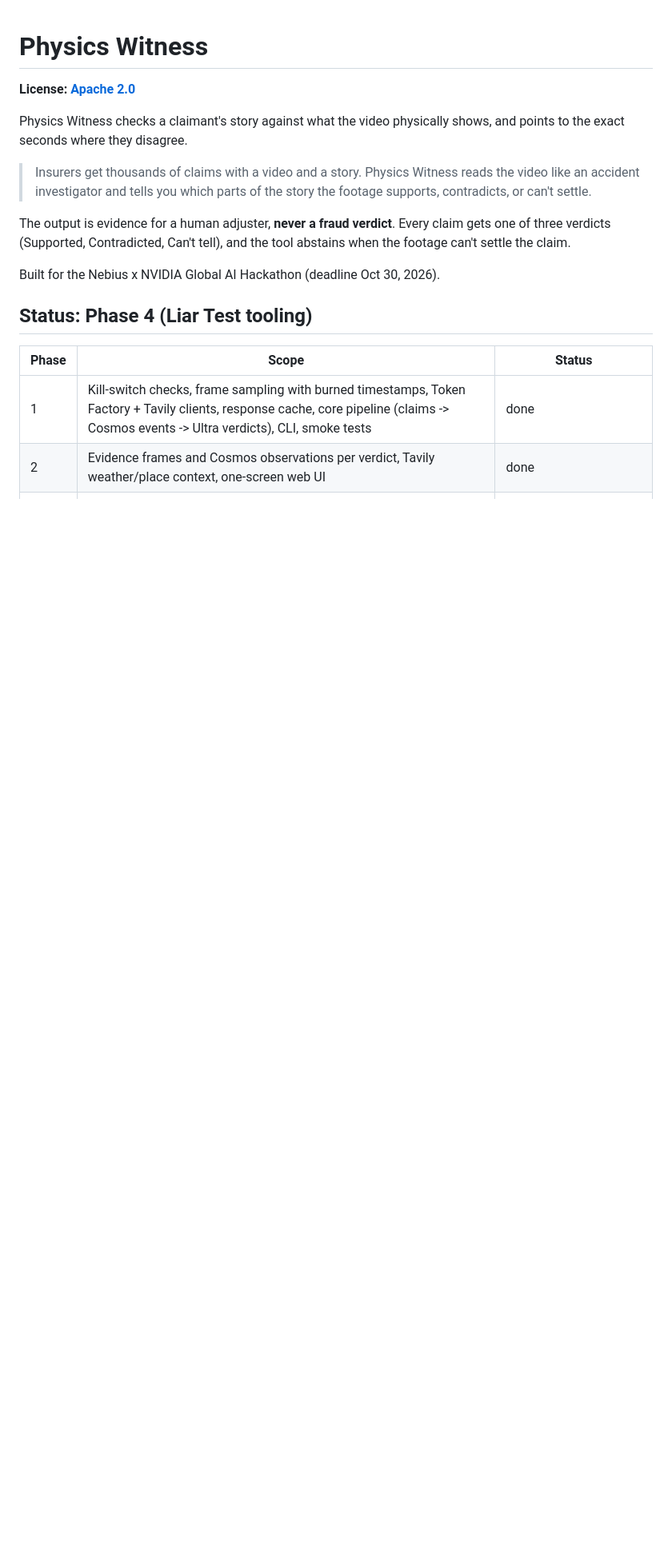
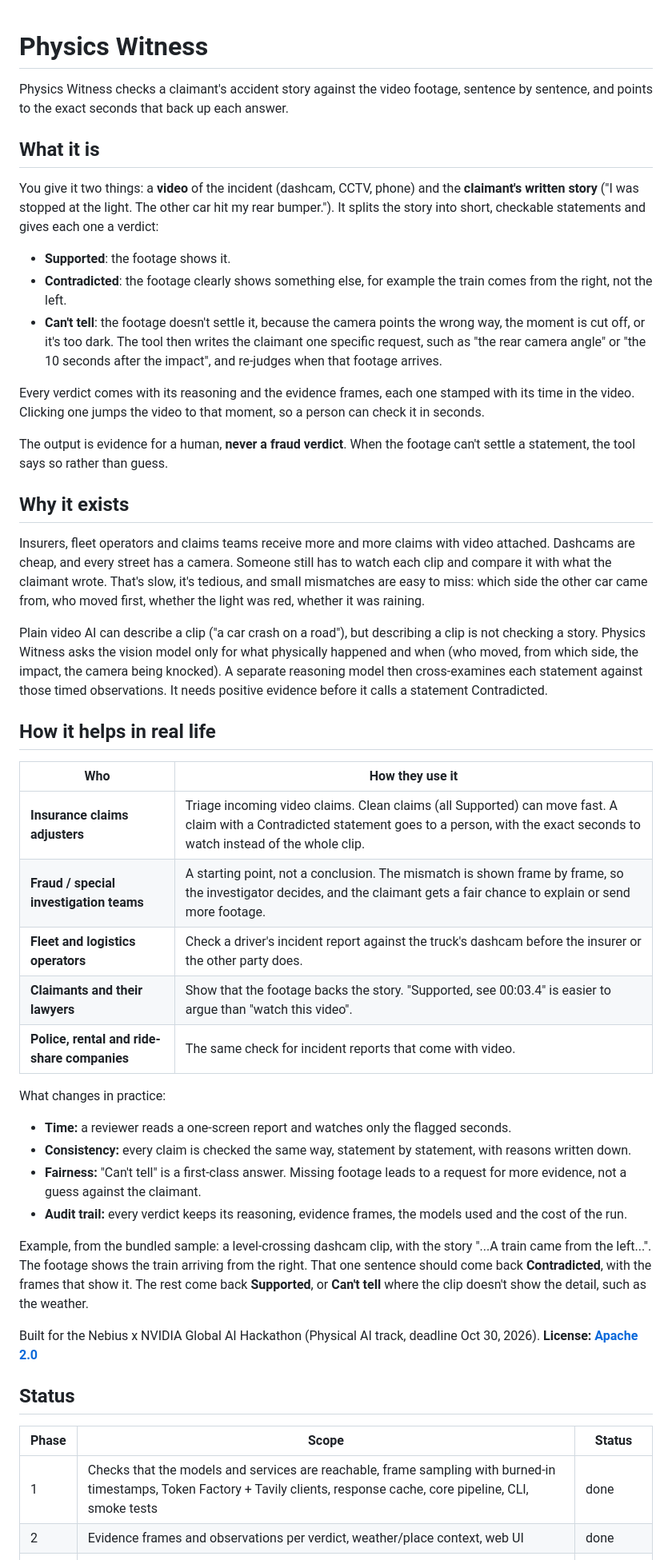
Before and after one commit to Rishikesh183/Astra, a Markdown page: README.md, the part around one of its changes. Shown at 80% size. GitHub-like rendering; blank space fills up the shorter version.

Commit message:
README: what it is, why it exists, real-world use; refresh status, config and services
Co-Authored-By: Claude Opus 5.5 <noreply@anthropic.com>
Claude-Session: https://claude.ai/code/session_01TpnyQko6g6xrGp35MPEMhs

```diff
--- a/README.md
+++ b/README.md
@@ -1,19 +1,49 @@
 # Physics Witness
 
-**License: [Apache 2.0](LICENSE)**
+Physics Witness checks a claimant's accident story against the video footage, sentence by sentence, and points to the exact seconds that back up each answer.
 
-Physics Witness checks a claimant's story against what the video physically shows, and points to the exact seconds where they disagree.
+## What it is
 
-> Insurers get thousands of claims with a video and a story. Physics Witness reads the video like an accident investigator and tells you which parts of the story the footage supports, contradicts, or can't settle.
+You give it two things: a **video** of the incident (dashcam, CCTV, phone) and the **claimant's written story** ("I was stopped at the light. The other car hit my rear bumper."). It splits the story into short, checkable statements and gives each one a verdict:
 
-The output is evidence for a human adjuster, **never a fraud verdict**. Every claim gets one of three verdicts (Supported, Contradicted, Can't tell), and the tool abstains when the footage can't settle the claim.
+- **Supported**: the footage shows it.
+- **Contradicted**: the footage clearly shows something else, for example the train comes from the right, not the left.
+- **Can't tell**: the footage doesn't settle it, because the camera points the wrong way, the moment is cut off, or it's too dark. The tool then writes the claimant one specific request, such as "the rear camera angle" or "the 10 seconds after the impact", and re-judges when that footage arrives.
 
-Built for the Nebius x NVIDIA Global AI Hackathon (deadline Oct 30, 2026).
+Every verdict comes with its reasoning and the evidence frames, each one stamped with its time in the video. Clicking one jumps the video to that moment, so a person can check it in seconds.
 
-## Status: Phase 4 (Liar Test tooling)
+The output is evidence for a human, **never a fraud verdict**. When the footage can't settle a statement, the tool says so rather than guess.
+
+## Why it exists
+
+Insurers, fleet operators and claims teams receive more and more claims with video attached. Dashcams are cheap, and every street has a camera. Someone still has to watch each clip and compare it with what the claimant wrote. That's slow, it's tedious, and small mismatches are easy to miss: which side the other car came from, who moved first, whether the light was red, whether it was raining.
+
+Plain video AI can describe a clip ("a car crash on a road"), but describing a clip is not checking a story. Physics Witness asks the vision model only for what physically happened and when (who moved, from which side, the impact, the camera being knocked). A separate reasoning model then cross-examines each statement against those timed observations. It needs positive evidence before it calls a statement Contradicted.
+
+## How it helps in real life
+
+| Who | How they use it |
+|---|---|
+| **Insurance claims adjusters** | Triage incoming video claims. Clean claims (all Supported) can move fast. A claim with a Contradicted statement goes to a person, with the exact seconds to watch instead of the whole clip. |
+| **Fraud / special investigation teams** | A starting point, not a conclusion. The mismatch is shown frame by frame, so the investigator decides, and the claimant gets a fair chance to explain or send more footage. |
+| **Fleet and logistics operators** | Check a driver's incident report against the truck's dashcam before the insurer or the other party does. |
+| **Claimants and their lawyers** | Show that the footage backs the story. "Supported, see 00:03.4" is easier to argue than "watch this video". |
+| **Police, rental and ride-share companies** | The same check for incident reports that come with video. |
+
+What changes in practice:
+- **Time:** a reviewer reads a one-screen report and watches only the flagged seconds.
+- **Consistency:** every claim is checked the same way, statement by statement, with reasons written down.
+- **Fairness:** "Can't tell" is a first-class answer. Missing footage leads to a request for more evidence, not a guess against the claimant.
+- **Audit trail:** every verdict keeps its reasoning, evidence frames, the models used and the cost of the run.
+
+Example, from the bundled sample: a level-crossing dashcam clip, with the story "...A train came from the left...". The footage shows the train arriving from the right. That one sentence should come back **Contradicted**, with the frames that show it. The rest come back **Supported**, or **Can't tell** where the clip doesn't show the detail, such as the weather.
+
+Built for the Nebius x NVIDIA Global AI Hackathon (Physical AI track, deadline Oct 30, 2026). **License: [Apache 2.0](LICENSE)**
+
+## Status
 
 | Phase | Scope | Status |
 |---|---|---|
-| 1 | Kill-switch checks, frame sampling with burned timestamps, Token Factory + Tavily clients, response cache, core pipeline (claims -> Cosmos events -> Ultra verdicts), CLI, smoke tests | done |
-| 2 | Evidence frames and Cosmos observations per verdict, Tavily weather/place context, one-screen web UI | done |
+| 1 | Checks that the models and services are reachable, frame sampling with burned-in timestamps, Token Factory + Tavily clients, response cache, core pipeline, CLI, smoke tests | done |
+| 2 | Evidence frames and observations per verdict, weather/place context, web UI | done |
 | 3 | Act loop (Can't tell -> ask for evidence -> re-judge), model routing, live cost meter | done |
```
Also changed, not shown: other parts of README.md (+9 -5 lines).
